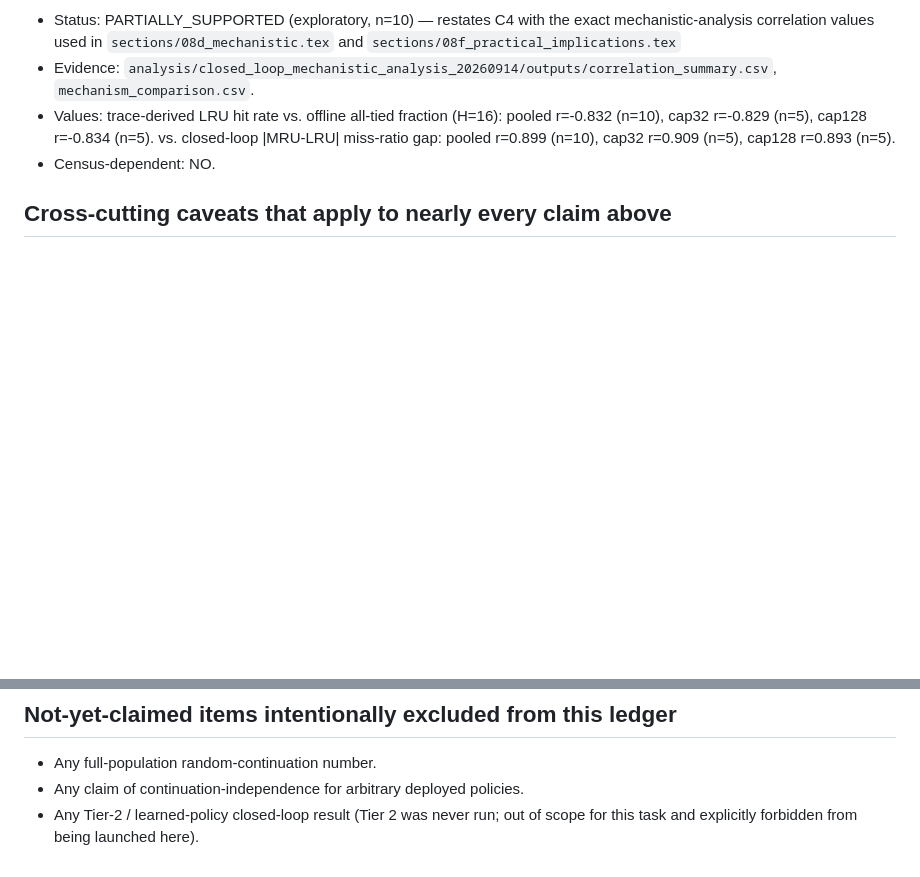
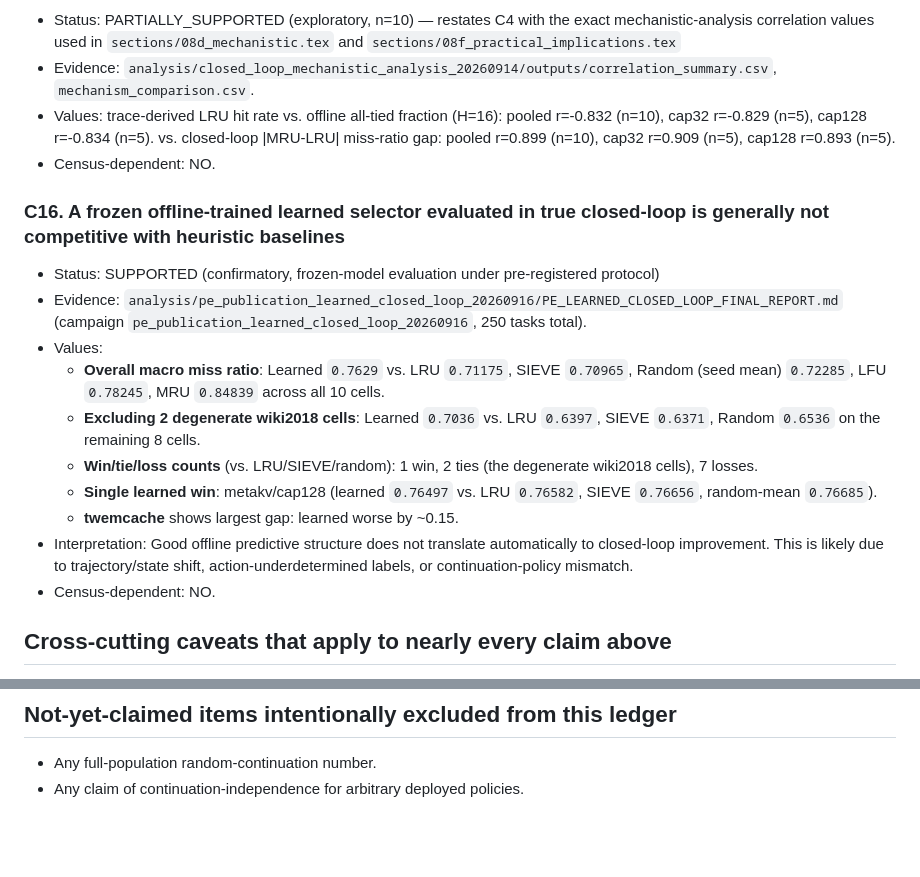
Before and after one commit to SoroushVahidi/lafc-evict-dataset, a Markdown page: docs/PE_CLAIM_EVIDENCE_LEDGER.md, 2 parts joined by grey strips. Drawn GitHub-style; blank space fills up the shorter version.

Commit message:
Problem 11: add claim C16 for the learned closed-loop campaign in the evidence ledger

```diff
--- a/docs/PE_CLAIM_EVIDENCE_LEDGER.md
+++ b/docs/PE_CLAIM_EVIDENCE_LEDGER.md
@@ -169,6 +169,19 @@ row here rather than restating numbers from memory.
 - Values: trace-derived LRU hit rate vs. offline all-tied fraction (H=16): pooled r=-0.832 (n=10), cap32 r=-0.829 (n=5), cap128 r=-0.834 (n=5). vs. closed-loop |MRU-LRU| miss-ratio gap: pooled r=0.899 (n=10), cap32 r=0.909 (n=5), cap128 r=0.893 (n=5).
 - Census-dependent: NO.
 
+### C16. A frozen offline-trained learned selector evaluated in true closed-loop is generally not competitive with heuristic baselines
+
+- Status: SUPPORTED (confirmatory, frozen-model evaluation under pre-registered protocol)
+- Evidence: `analysis/pe_publication_learned_closed_loop_20260916/PE_LEARNED_CLOSED_LOOP_FINAL_REPORT.md` (campaign `pe_publication_learned_closed_loop_20260916`, 250 tasks total).
+- Values:
+  - **Overall macro miss ratio**: Learned `0.7629` vs. LRU `0.71175`, SIEVE `0.70965`, Random (seed mean) `0.72285`, LFU `0.78245`, MRU `0.84839` across all 10 cells.
+  - **Excluding 2 degenerate wiki2018 cells**: Learned `0.7036` vs. LRU `0.6397`, SIEVE `0.6371`, Random `0.6536` on the remaining 8 cells.
+  - **Win/tie/loss counts** (vs. LRU/SIEVE/random): 1 win, 2 ties (the degenerate wiki2018 cells), 7 losses.
+  - **Single learned win**: metakv/cap128 (learned `0.76497` vs. LRU `0.76582`, SIEVE `0.76656`, random-mean `0.76685`).
+  - **twemcache** shows largest gap: learned worse by ~0.15.
+- Interpretation: Good offline predictive structure does not translate automatically to closed-loop improvement. This is likely due to trajectory/state shift, action-underdetermined labels, or continuation-policy mismatch.
+- Census-dependent: NO.
+
 ## Cross-cutting caveats that apply to nearly every claim above
 
 - Labels are finite-horizon; canonical continuation is LRU (see C10 for the sensitivity result on that assumption).
@@ -183,4 +196,3 @@ row here rather than restating numbers from memory.
 
 - Any full-population random-continuation number.
 - Any claim of continuation-independence for arbitrary deployed policies.
-- Any Tier-2 / learned-policy closed-loop result (Tier 2 was never run; out of scope for this task and explicitly forbidden from being launched here).
```
